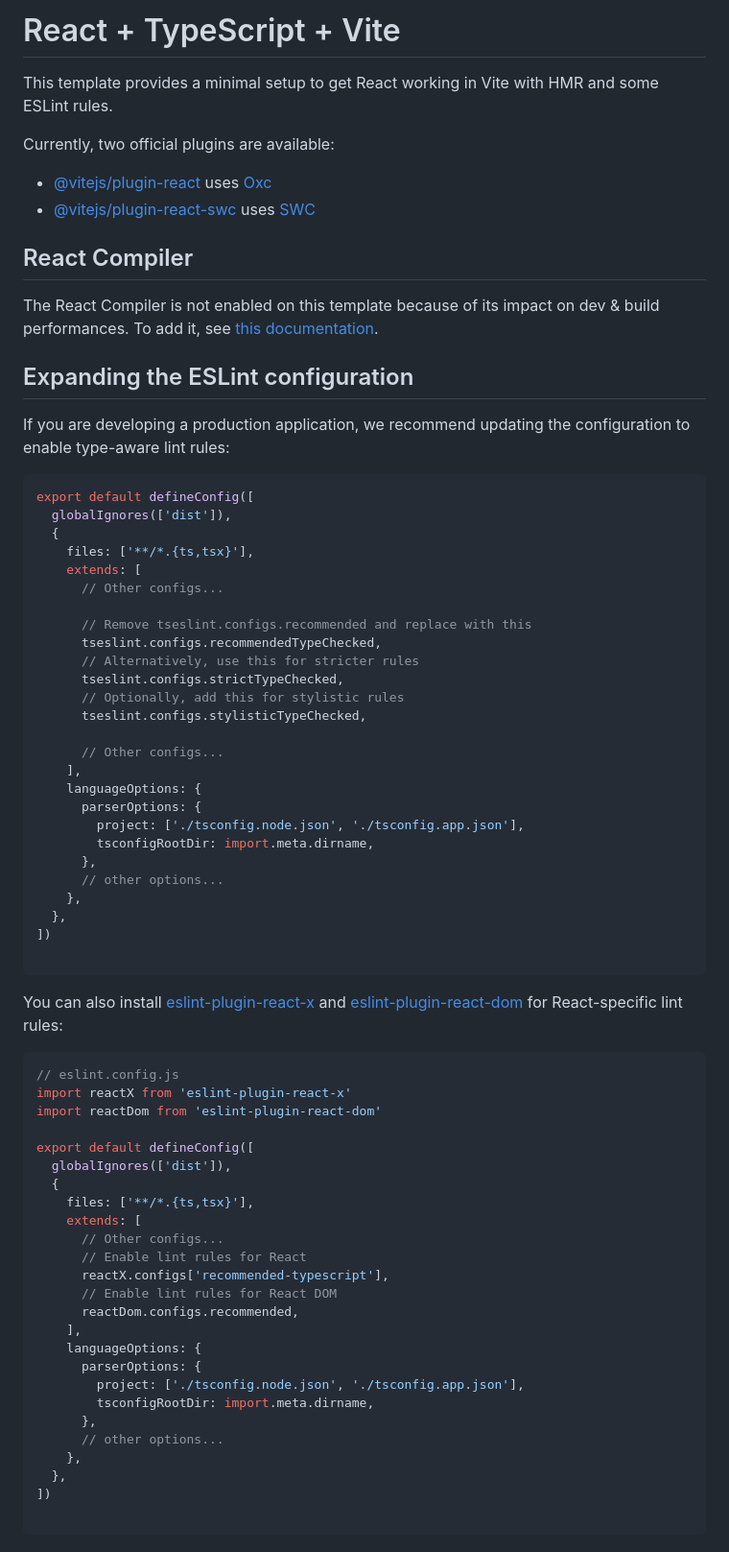
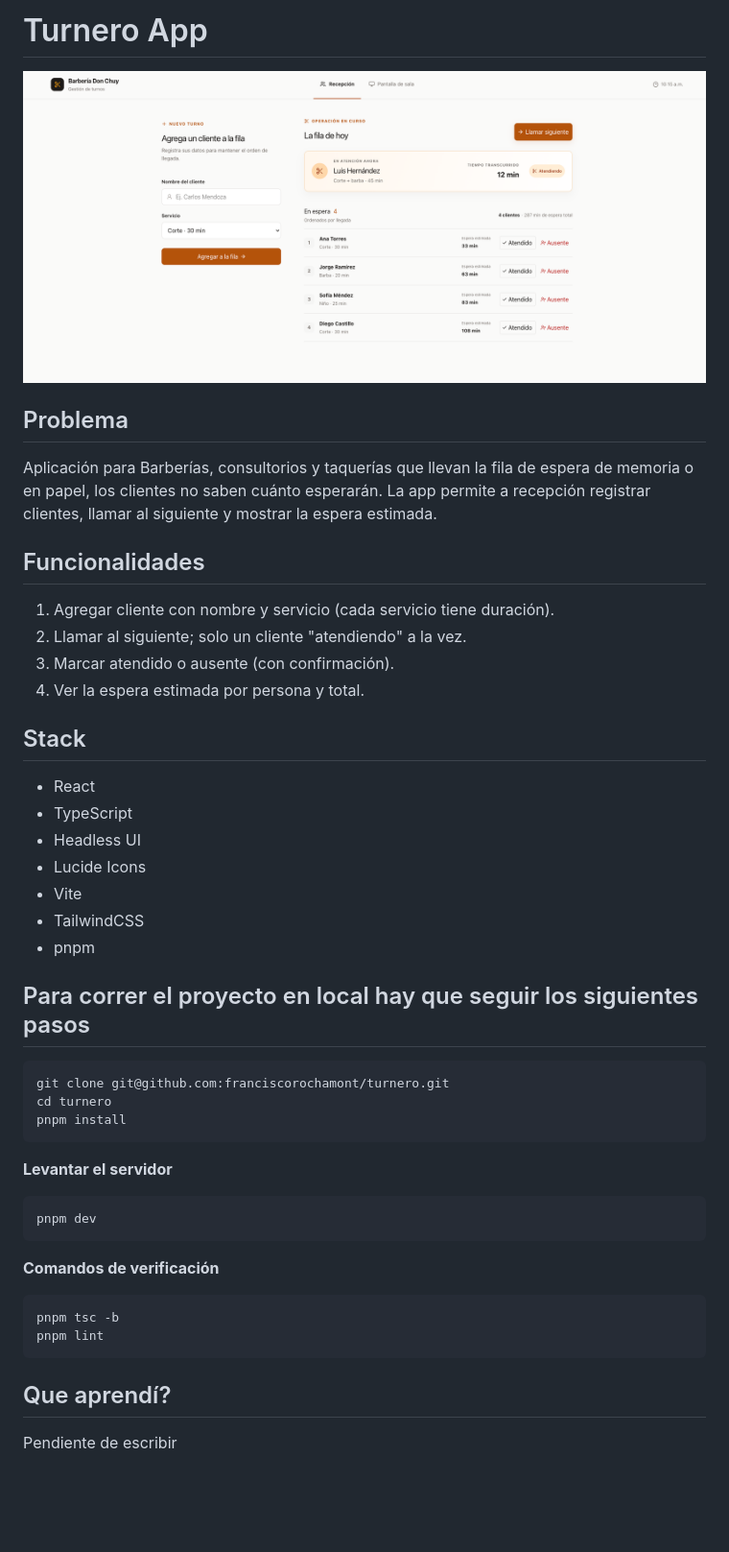
Before and after one commit to franciscorochamont/turnero, a Markdown page: README.md, the part around the change. Shown at 96% size. GitHub-like rendering; pictures changed too: docs/image.png (added); blank space fills up the shorter version.

Commit message:
docs(FRA-6): reemplazar README de Vite y crear estructura base

````diff
--- a/README.md
+++ b/README.md
@@ -1,75 +1,46 @@
-# React + TypeScript + Vite
+# Turnero App
 
-This template provides a minimal setup to get React working in Vite with HMR and some ESLint rules.
+![Diseño de referencia: vista de recepción del Turnero](docs/image.png)
 
-Currently, two official plugins are available:
+## Problema
 
-- [@vitejs/plugin-react](https://github.com/vitejs/vite-plugin-react/blob/main/packages/plugin-react) uses [Oxc](https://oxc.rs)
-- [@vitejs/plugin-react-swc](https://github.com/vitejs/vite-plugin-react/blob/main/packages/plugin-react-swc) uses [SWC](https://swc.rs/)
+Aplicación para Barberías, consultorios y taquerías que llevan la fila de espera de memoria o en papel, los clientes no saben cuánto esperarán.
+La app permite a recepción registrar clientes, llamar al siguiente y mostrar la espera estimada.
 
-## React Compiler
+## Funcionalidades
 
-The React Compiler is not enabled on this template because of its impact on dev & build performances. To add it, see [this documentation](https://react.dev/learn/react-compiler/installation).
+1. Agregar cliente con nombre y servicio (cada servicio tiene duración).
+1. Llamar al siguiente; solo un cliente "atendiendo" a la vez.
+1. Marcar atendido o ausente (con confirmación).
+1. Ver la espera estimada por persona y total.
 
-## Expanding the ESLint configuration
+## Stack
 
-If you are developing a production application, we recommend updating the configuration to enable type-aware lint rules:
+- React
+- TypeScript
+- Headless UI
+- Lucide Icons
+- Vite
+- TailwindCSS
+- pnpm
 
-```js
-export default defineConfig([
-  globalIgnores(['dist']),
-  {
-    files: ['**/*.{ts,tsx}'],
-    extends: [
-      // Other configs...
+## Para correr el proyecto en local hay que seguir los siguientes pasos
 
-      // Remove tseslint.configs.recommended and replace with this
-      tseslint.configs.recommendedTypeChecked,
-      // Alternatively, use this for stricter rules
-      tseslint.configs.strictTypeChecked,
-      // Optionally, add this for stylistic rules
-      tseslint.configs.stylisticTypeChecked,
-
-      // Other configs...
-    ],
-    languageOptions: {
-      parserOptions: {
-        project: ['./tsconfig.node.json', './tsconfig.app.json'],
-        tsconfigRootDir: import.meta.dirname,
-      },
-      // other options...
-    },
-  },
-])
-
+```bash
+git clone git@github.com:franciscorochamont/turnero.git
+cd turnero
+pnpm install
+```
+**Levantar el servidor**
+```bash
+pnpm dev
 ```
 
-You can also install [eslint-plugin-react-x](https://npmx.dev/package/eslint-plugin-react-x) and [eslint-plugin-react-dom](https://npmx.dev/package/eslint-plugin-react-dom) for React-specific lint rules:
+**Comandos de verificación**
+```bash
+pnpm tsc -b
+pnpm lint
+```
+## Que aprendí?
 
-```js
-// eslint.config.js
-import reactX from 'eslint-plugin-react-x'
-import reactDom from 'eslint-plugin-react-dom'
-
-export default defineConfig([
-  globalIgnores(['dist']),
-  {
-    files: ['**/*.{ts,tsx}'],
-    extends: [
-      // Other configs...
-      // Enable lint rules for React
-      reactX.configs['recommended-typescript'],
-      // Enable lint rules for React DOM
-      reactDom.configs.recommended,
-    ],
-    languageOptions: {
-      parserOptions: {
-        project: ['./tsconfig.node.json', './tsconfig.app.json'],
-        tsconfigRootDir: import.meta.dirname,
-      },
-      // other options...
-    },
-  },
-])
-
-```
+Pendiente de escribir
````
Also changed, not shown: docs/aprendizaje.md (added, +11 -0 lines), 5 other files.
